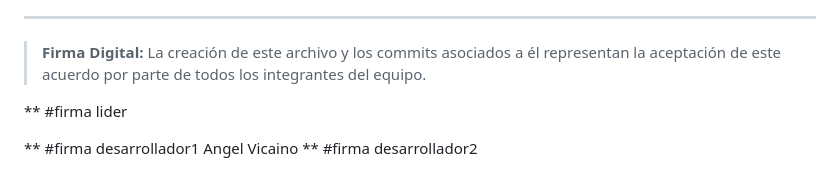
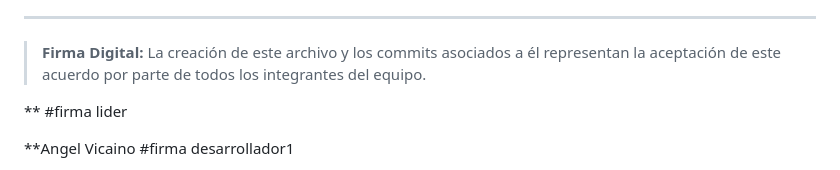
Before and after one commit to YehisonGarcia/Bitacora_html, a Markdown page: TEAM_AGREEMENT.md, the part around the change. Drawn GitHub-style.

Commit message:
fix(lider-yehison): Soluciona conflicto entre ramas

```diff
--- a/TEAM_AGREEMENT.md
+++ b/TEAM_AGREEMENT.md
@@ -119,8 +119,8 @@ El objetivo es que cada integrante pueda desarrollar su parte del trabajo de man
 **
 #firma lider
 
-**
+**Angel Vicaino
 #firma desarrollador1
-Angel Vicaino
+
 **
 #firma desarrollador2
```
